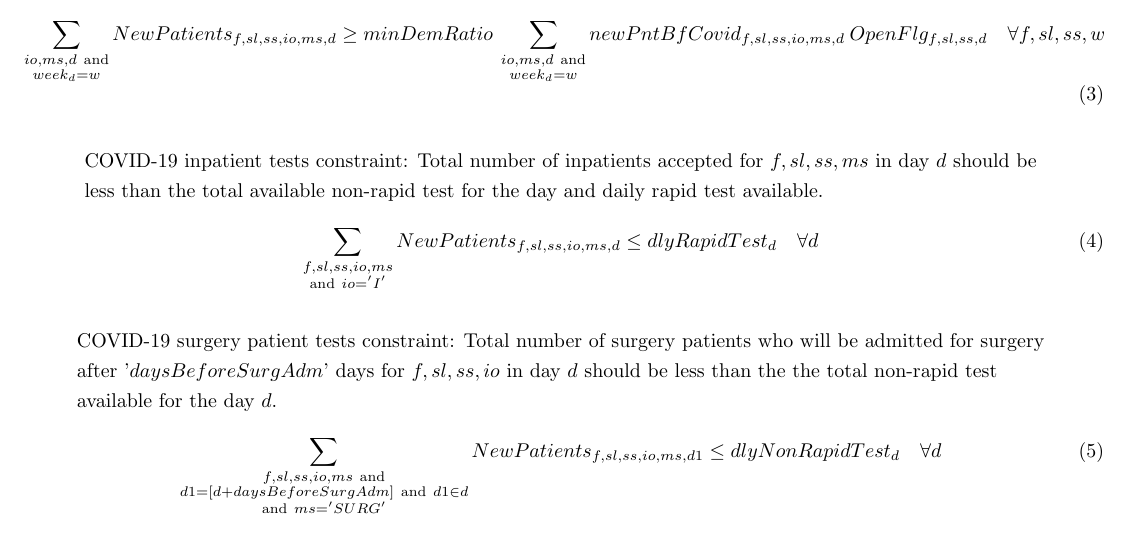
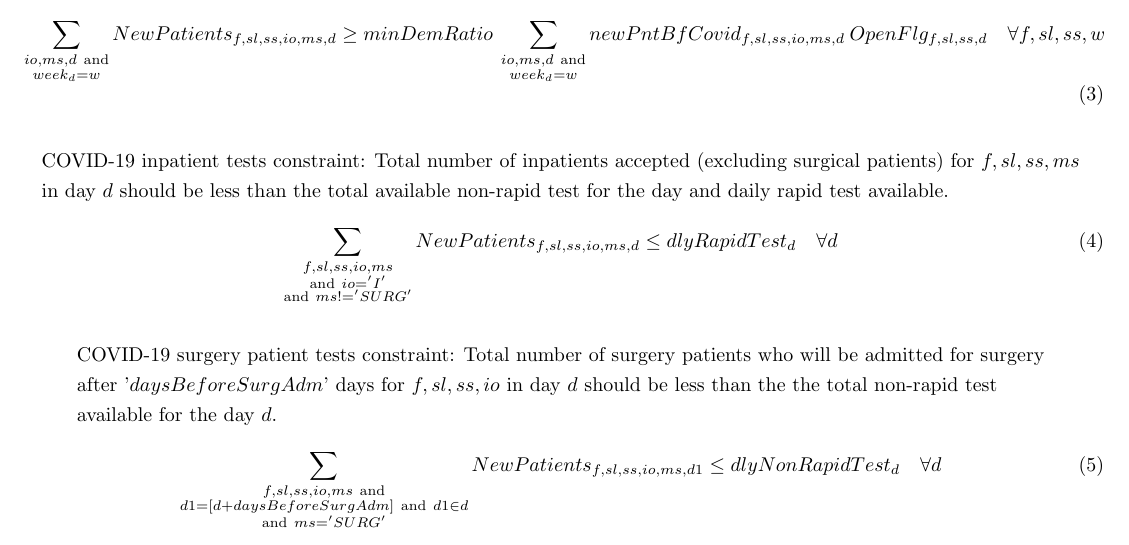
Before and after one commit to sassoftware/medical-resource-optimization, a LaTeX document (Cleveland_formulation.tex): part of page 3 of 3, cut so that both start at the same text. Compiled offline with pdfLaTeX.

Commit message:
Updating COVID constraints

```diff
--- a/Cleveland_formulation.tex
+++ b/Cleveland_formulation.tex
@@ -94,12 +94,13 @@ week_{d} = w }} newPntBfCovid_{f,sl,ss,io,ms,d} \ OpenFlg_{f,sl,ss,d} \quad \for
 \end{equation}
 
 \begin{align*}
-&\text{COVID-19 inpatient tests constraint: Total number of inpatients accepted for $f,sl,ss,ms$ in day $d$ should be } \\
-&\text{less than the total available non-rapid test for the day and daily rapid test available.}
+&\text{COVID-19 inpatient tests constraint: Total number of inpatients accepted (excluding surgical patients) for $f,sl,ss,ms$ } \\
+&\text{in day $d$ should be less than the total available non-rapid test for the day and daily rapid test available.}
 \end{align*}
 \begin{equation}
 \sum_{\substack{f,sl,ss,io,ms \\
-\text{and} \ io = 'I'}} NewPatients_{f,sl,ss,io,ms,d} \leq dlyRapidTest_{d}  \quad \forall d\
+\text{and} \ io = 'I' \\
+\text{and} \ ms != 'SURG'}} NewPatients_{f,sl,ss,io,ms,d} \leq dlyRapidTest_{d}  \quad \forall d\
 \end{equation}
 
 
```
Also changed, not shown: Cleveland clinic model.pdf.
